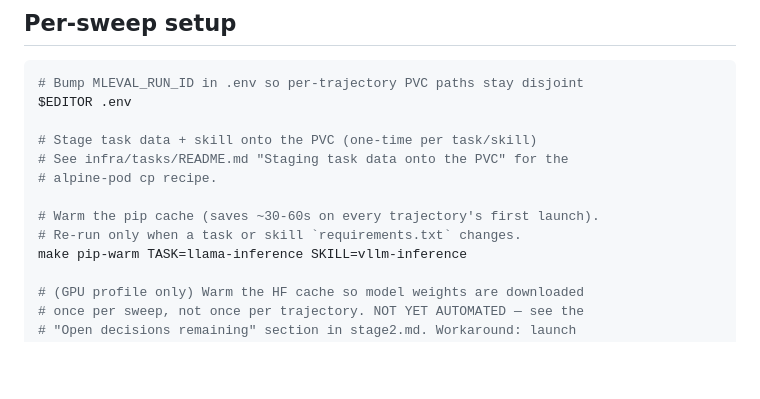
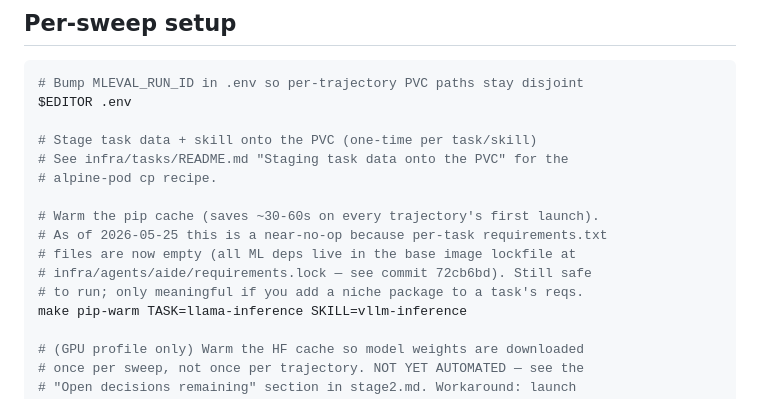
Before and after one commit to Kkuntal990/AI-Skill-builder, a Markdown page: docs/eval/ops.md, the part around the change. Drawn GitHub-style; blank space fills up the shorter version.

```diff
--- a/docs/eval/ops.md
+++ b/docs/eval/ops.md
@@ -66,7 +66,10 @@ $EDITOR .env
 # alpine-pod cp recipe.
 
 # Warm the pip cache (saves ~30-60s on every trajectory's first launch).
-# Re-run only when a task or skill `requirements.txt` changes.
+# As of 2026-05-25 this is a near-no-op because per-task requirements.txt
+# files are now empty (all ML deps live in the base image lockfile at
+# infra/agents/aide/requirements.lock — see commit 72cb6bd). Still safe
+# to run; only meaningful if you add a niche package to a task's reqs.
 make pip-warm TASK=llama-inference SKILL=vllm-inference
 
 # (GPU profile only) Warm the HF cache so model weights are downloaded
```
Also changed, not shown: CLAUDE.md (+16 -15 lines), docs/eval/stage2.md (+2 -1 lines).
